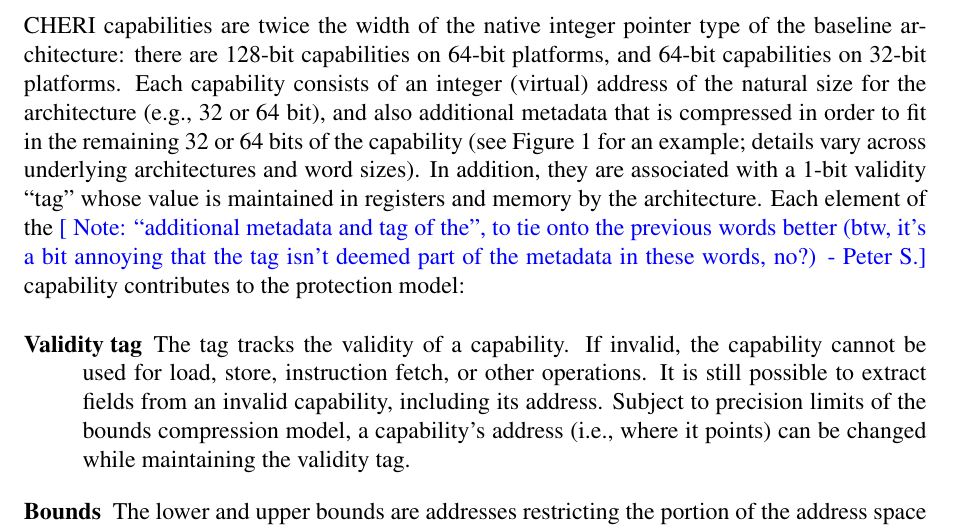
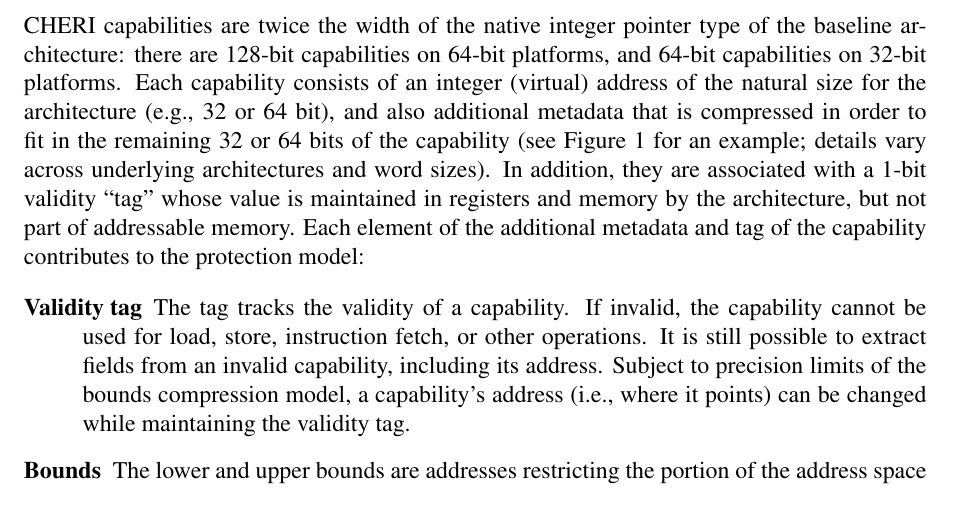
Before and after one commit to CTSRD-CHERI/cheri-c-programming, a LaTeX paper (cheri-c-programming.tex): part of page 4 of 33, cut so that both start at the same text. Compiled offline with pdfLaTeX.

Commit message:
Wording tweak to bring out addressability of capability metadata (vs. the tag), responding to a psnote.

```diff
--- a/cheri-c-programming.tex
+++ b/cheri-c-programming.tex
@@ -286,8 +286,10 @@ compressed in order to fit in the remaining 32 or 64 bits of the capability
 (see \Cref{figure:cheri-capability-representation} for an example; details
 vary across underlying architectures and word sizes).
 In addition, they are associated with a 1-bit validity ``tag'' whose value is
-maintained in registers and memory by the architecture.
-Each element of the \psnote{``additional metadata and tag of the'', to tie onto the previous words better  (btw, it's a bit annoying that the tag isn't deemed part of the metadata in these words, no?)} capability contributes to the protection model:
+maintained in registers and memory by the architecture, but not part of
+addressable memory.
+Each element of the additional metadata and tag of the capability contributes
+to the protection model:
 
 \begin{description}
 \item[Validity tag] The tag tracks the validity of a capability.
```
